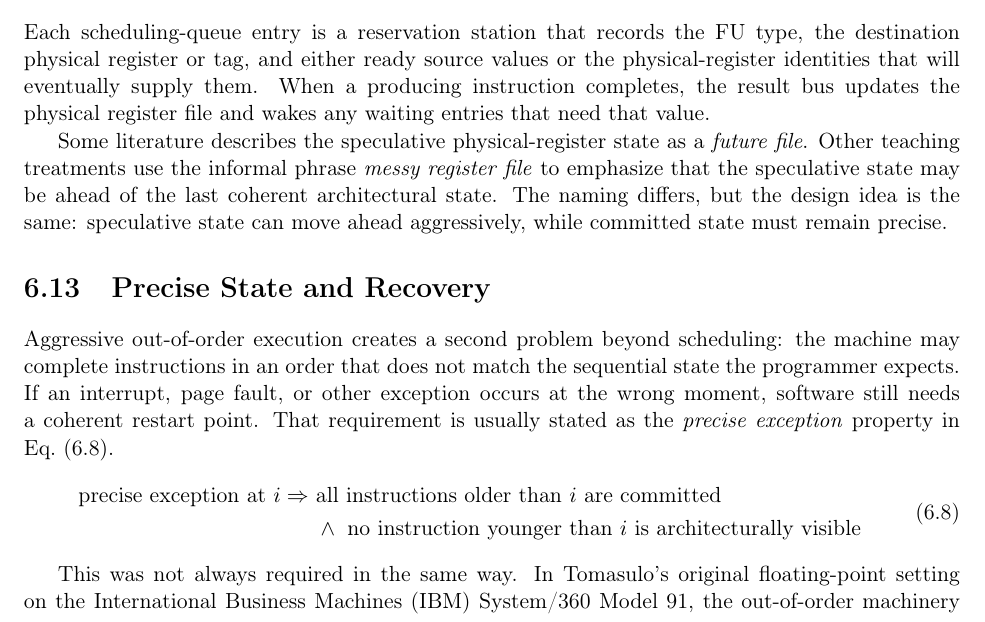
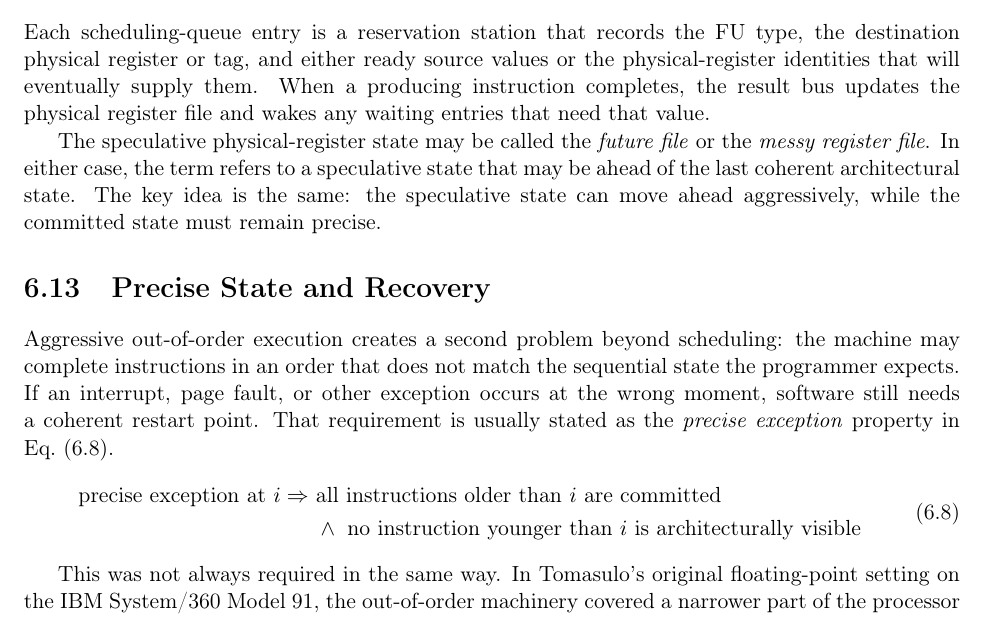
Before and after one commit to Jacoba1100254352/ECE-6100-textbook, a LaTeX thesis (ECE4100_6100_Architecture_Textbook.tex, which reads chapters/06-instruction-level-parallelism-superscalar.tex): part of page 43 of 62, cut so that both start at the same text. Compiled offline with pdfLaTeX.

Commit message:
Updates from Overleaf

```diff
--- a/chapters/06-instruction-level-parallelism-superscalar.tex
+++ b/chapters/06-instruction-level-parallelism-superscalar.tex
@@ -501,9 +501,9 @@ The same logical condition is shown in Eq.~\eqref{eq:ilp-ready-fire}.
 Each scheduling-queue entry is a reservation station that records the FU type, the destination physical register or tag, and either ready source values or the physical-register identities that will eventually supply them.
 When a producing instruction completes, the result bus updates the physical register file and wakes any waiting entries that need that value.
 
-Some literature describes the speculative physical-register state as a \textit{future file}.
-Other teaching treatments use the informal phrase \textit{messy register file} to emphasize that the speculative state may be ahead of the last coherent architectural state.
-The naming differs, but the design idea is the same: speculative state can move ahead aggressively, while committed state must remain precise.
+The speculative physical-register state may be called the \textit{future file} or the \textit{messy register file}.
+In either case, the term refers to a speculative state that may be ahead of the last coherent architectural state.
+The key idea is the same: the speculative state can move ahead aggressively, while the committed state must remain precise.
 
 
 \section{Precise State and Recovery}\label{sec:ilp-precise-state}
@@ -518,7 +518,7 @@ That requirement is usually stated as the \textit{precise exception} property in
 \end{equation}
 
 This was not always required in the same way.
-In Tomasulo's original floating-point setting on the International Business Machines (IBM) System/360 Model 91, the out-of-order machinery covered a narrower part of the processor and the machine could tolerate \textit{imprecise exceptions} in situations that modern general-purpose cores cannot.
+In Tomasulo's original floating-point setting on the IBM System/360 Model 91, the out-of-order machinery covered a narrower part of the processor and the machine could tolerate \textit{imprecise exceptions} in situations that modern general-purpose cores cannot.
 Once out-of-order execution extended to ordinary integer, load/store, and control-flow instructions under virtual memory, recovery to an exact sequential state became mandatory rather than optional.
 
 
```
Also changed, not shown: chapters/06-instruction-level-parallelism-superscalar.tex (2 more changed lines).
